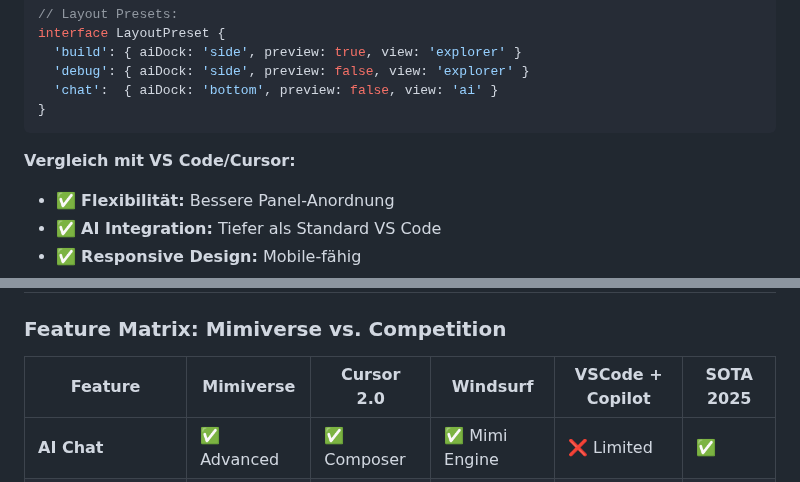
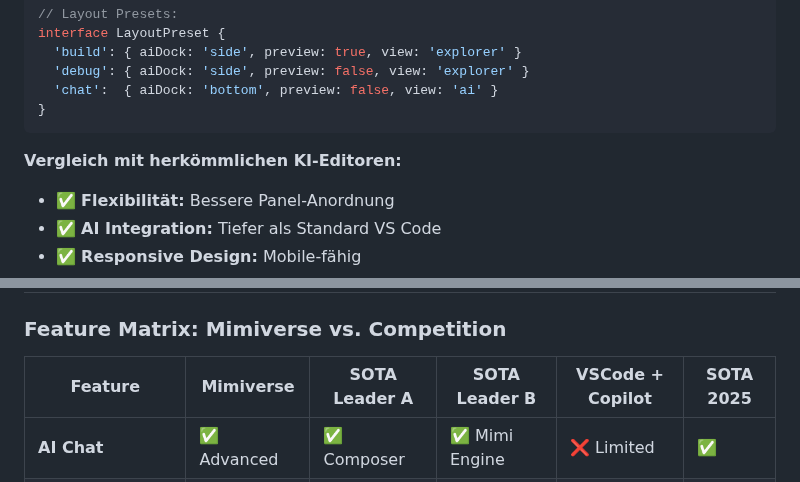
Before and after one commit to MimiTechAi/MimiVerse.AI, a Markdown page: KOMPLETTE_PROJEKTANALYSE_2025.md, 2 parts joined by grey strips. Drawn GitHub-style.

Commit message:
chore: final branding cleanup and documentation sanitization

````diff
--- a/KOMPLETTE_PROJEKTANALYSE_2025.md
+++ b/KOMPLETTE_PROJEKTANALYSE_2025.md
@@ -305,7 +305,7 @@ interface LayoutPreset {
 }
 ```
 
-**Vergleich mit VS Code/Cursor:**
+**Vergleich mit herkömmlichen KI-Editoren:**
 - ✅ **Flexibilität:** Bessere Panel-Anordnung
 - ✅ **AI Integration:** Tiefer als Standard VS Code
 - ✅ **Responsive Design:** Mobile-fähig
@@ -987,7 +987,7 @@ gunzip -t "/backups/db_$(date +%Y%m%d_%H%M%S).sql.gz"
 
 ### **Feature Matrix: Mimiverse vs. Competition**
 
-| Feature | Mimiverse | Cursor 2.0 | Windsurf | VSCode + Copilot | SOTA 2025 |
+| Feature | Mimiverse | SOTA Leader A | SOTA Leader B | VSCode + Copilot | SOTA 2025 |
 |---------|-----------|------------|----------|------------------|-----------|
 | **AI Chat** | ✅ Advanced | ✅ Composer | ✅ Mimi Engine | ❌ Limited | ✅ |
 | **Multi-File Edits** | ✅ | ✅ | ✅ | ❌ | ✅ |
````
Also changed, not shown: MIMIVERSE_IMPLEMENTATION_PLAN.md (+1 -1 lines).
